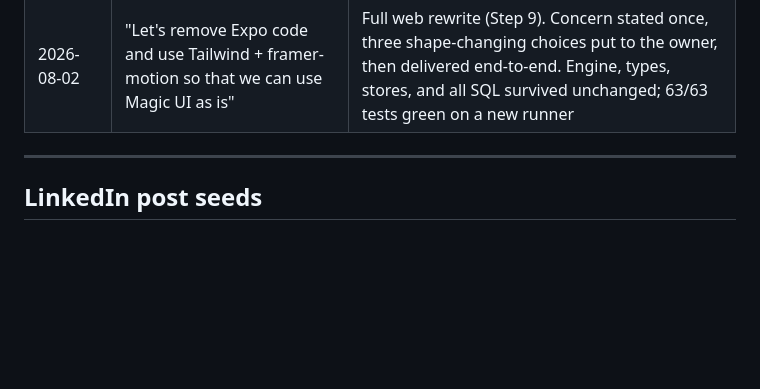
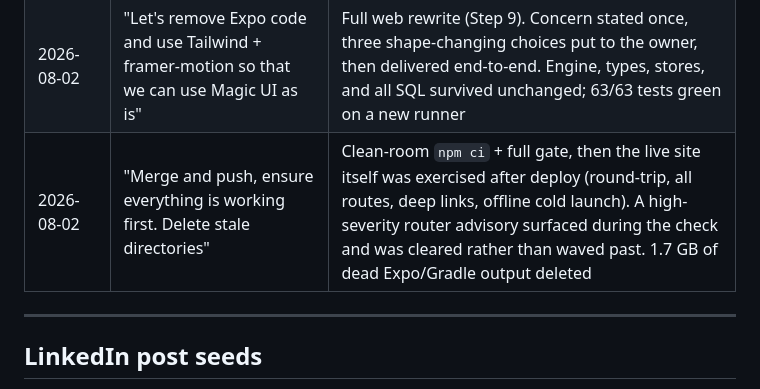
Before and after one commit to gamedev1991/lifequest, a Markdown page: CASESTUDY.md, the part around the change. Drawn GitHub-style; blank space fills up the shorter version.

```diff
--- a/CASESTUDY.md
+++ b/CASESTUDY.md
@@ -322,6 +322,7 @@ export/import up the priority list. A backup feature is worth most before you ne
 | 2026-07-30 | "Re-run deploy but don't end up in a loop — last time you ended up in a loop" | Owner enabled Pages; one manual run went green and the app is live. The no-loop instruction was itself a process fix — see Step 8 |
 | 2026-08-02 | "Is magicuidesign installed?" | Answered with the real blocker rather than a yes/no: available as an MCP server, unusable against React Native primitives |
 | 2026-08-02 | "Let's remove Expo code and use Tailwind + framer-motion so that we can use Magic UI as is" | Full web rewrite (Step 9). Concern stated once, three shape-changing choices put to the owner, then delivered end-to-end. Engine, types, stores, and all SQL survived unchanged; 63/63 tests green on a new runner |
+| 2026-08-02 | "Merge and push, ensure everything is working first. Delete stale directories" | Clean-room `npm ci` + full gate, then the live site itself was exercised after deploy (round-trip, all routes, deep links, offline cold launch). A high-severity router advisory surfaced during the check and was cleared rather than waved past. 1.7 GB of dead Expo/Gradle output deleted |
 
 ---
 
```
Also changed, not shown: PROGRESS.md (+2 -0 lines).
